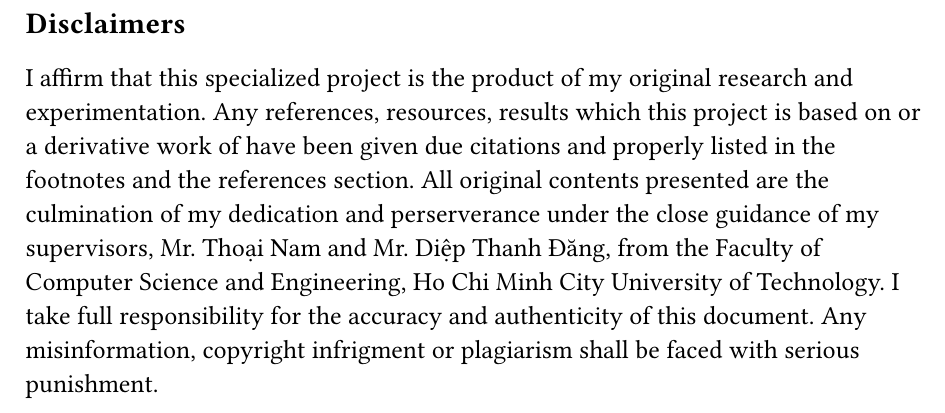
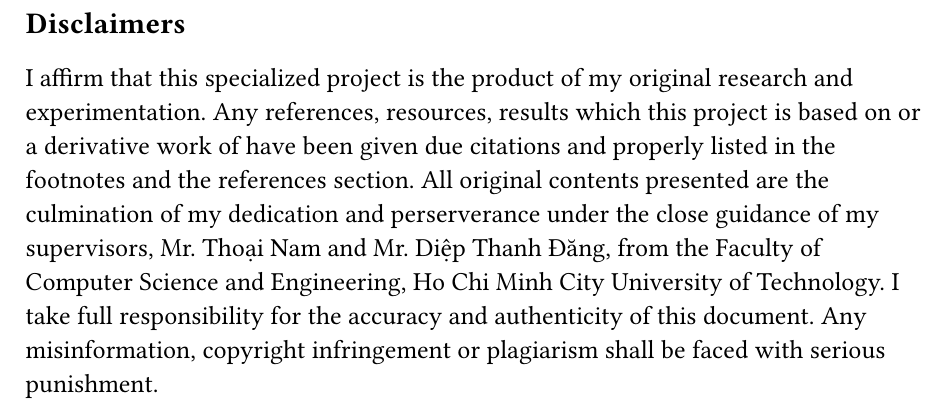
Before and after one commit to Huy-DNA/MPiSC, a Typst document (report/auxiliaries/disclaimer.typ): part of the page, cut so that both start at the same text. Compiled offline with Typst 0.15.

Commit message:
fix(report): typo

```diff
--- a/report/auxiliaries/disclaimer.typ
+++ b/report/auxiliaries/disclaimer.typ
@@ -3,4 +3,4 @@
 
 #set text(size: 13pt)
 
-I affirm that this specialized project is the product of my original research and experimentation. Any references, resources, results which this project is based on or a derivative work of have been given due citations and properly listed in the footnotes and the references section. All original contents presented are the culmination of my dedication and perserverance under the close guidance of my supervisors, Mr. Thoại Nam and Mr. Diệp Thanh Đăng, from the Faculty of Computer Science and Engineering, Ho Chi Minh City University of Technology. I take full responsibility for the accuracy and authenticity of this document. Any misinformation, copyright infrigment or plagiarism shall be faced with serious punishment.
+I affirm that this specialized project is the product of my original research and experimentation. Any references, resources, results which this project is based on or a derivative work of have been given due citations and properly listed in the footnotes and the references section. All original contents presented are the culmination of my dedication and perserverance under the close guidance of my supervisors, Mr. Thoại Nam and Mr. Diệp Thanh Đăng, from the Faculty of Computer Science and Engineering, Ho Chi Minh City University of Technology. I take full responsibility for the accuracy and authenticity of this document. Any misinformation, copyright infringement or plagiarism shall be faced with serious punishment.
```
